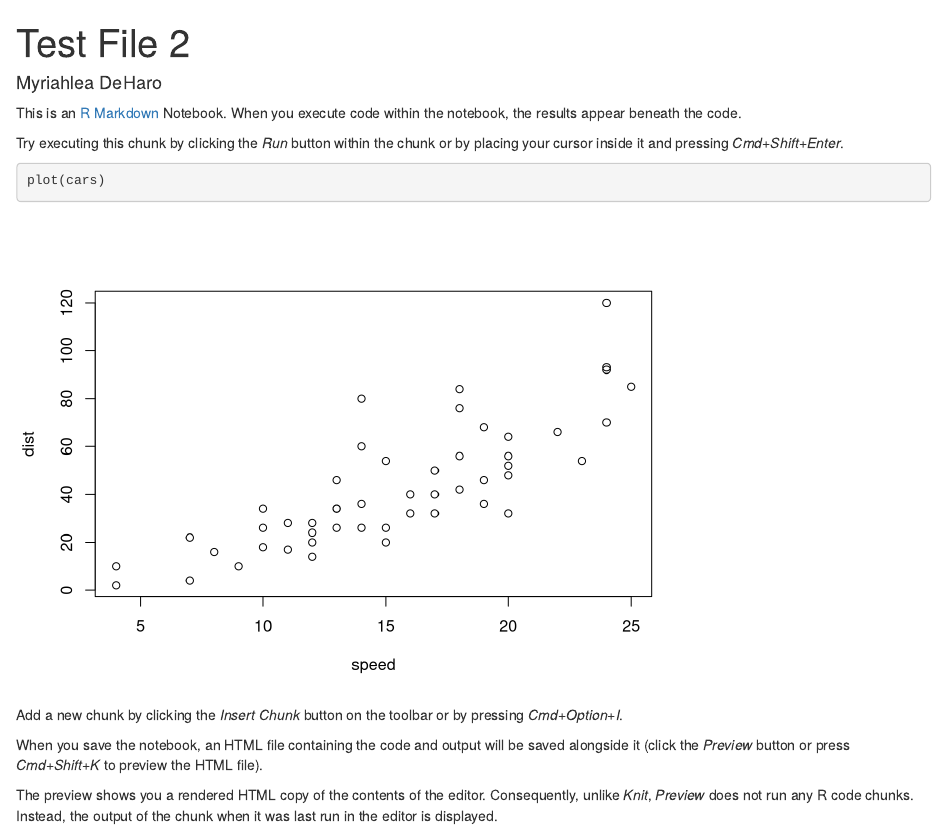
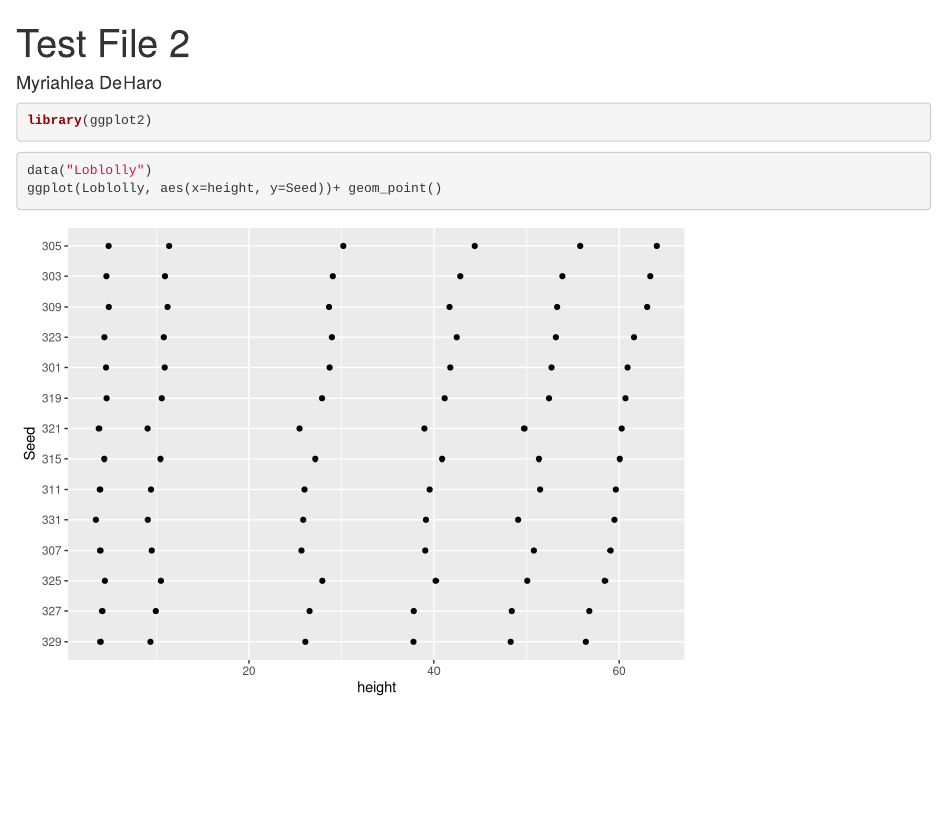
Before and after one commit to Myriahlea/BL3.1-Version-Control, an R Markdown document (Test File2.Rmd): the page in a window 1100 px wide, from its top. Rendered offline with R 4.5, knitr and Pandoc, with nearby package versions.

Commit message:
loblolly with ggplot

````diff
--- a/Test File2.Rmd
+++ b/Test File2.Rmd
@@ -4,16 +4,12 @@ author: Myriahlea DeHaro
 output: html_notebook
 ---
 
-This is an [R Markdown](http://rmarkdown.rstudio.com) Notebook. When you execute code within the notebook, the results appear beneath the code.
+```{r}
+library(ggplot2)
+```
 
-Try executing this chunk by clicking the *Run* button within the chunk or by placing your cursor inside it and pressing *Cmd+Shift+Enter*.
 
 ```{r}
-plot(cars)
+data("Loblolly")
+ggplot(Loblolly, aes(x=height, y=Seed))+ geom_point()
 ```
-
-Add a new chunk by clicking the *Insert Chunk* button on the toolbar or by pressing *Cmd+Option+I*.
-
-When you save the notebook, an HTML file containing the code and output will be saved alongside it (click the *Preview* button or press *Cmd+Shift+K* to preview the HTML file).
-
-The preview shows you a rendered HTML copy of the contents of the editor. Consequently, unlike *Knit*, *Preview* does not run any R code chunks. Instead, the output of the chunk when it was last run in the editor is displayed.
````
